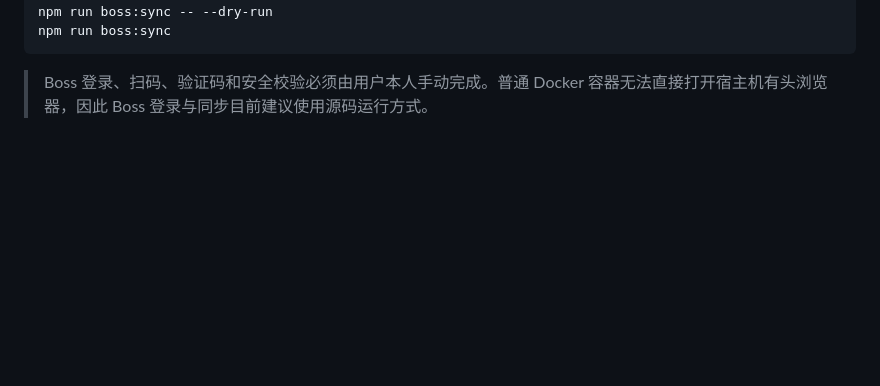
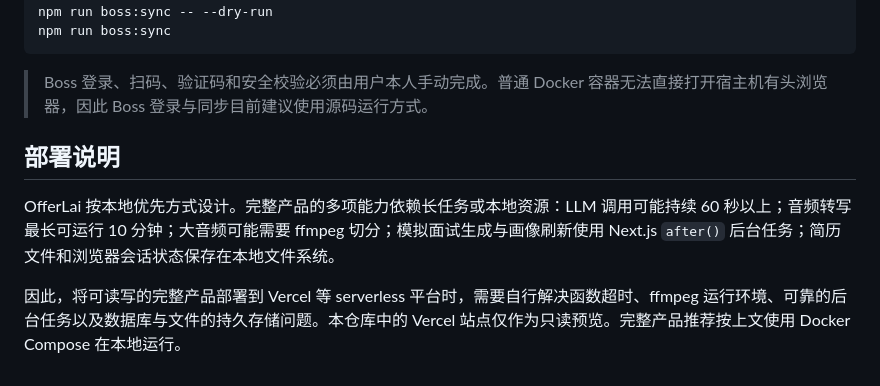
Before and after one commit to yuecao365/OfferCome, a Markdown page: README_CN.md, the part around the change. GitHub-like rendering; blank space fills up the shorter version.

````diff
--- a/README_CN.md
+++ b/README_CN.md
@@ -102,3 +102,9 @@ npm run boss:sync
 ```
 
 > Boss 登录、扫码、验证码和安全校验必须由用户本人手动完成。普通 Docker 容器无法直接打开宿主机有头浏览器，因此 Boss 登录与同步目前建议使用源码运行方式。
+
+## 部署说明
+
+OfferLai 按本地优先方式设计。完整产品的多项能力依赖长任务或本地资源：LLM 调用可能持续 60 秒以上；音频转写最长可运行 10 分钟；大音频可能需要 ffmpeg 切分；模拟面试生成与画像刷新使用 Next.js `after()` 后台任务；简历文件和浏览器会话状态保存在本地文件系统。
+
+因此，将可读写的完整产品部署到 Vercel 等 serverless 平台时，需要自行解决函数超时、ffmpeg 运行环境、可靠的后台任务以及数据库与文件的持久存储问题。本仓库中的 Vercel 站点仅作为只读预览。完整产品推荐按上文使用 Docker Compose 在本地运行。
````
Also changed, not shown: README.md (+6 -0 lines).
